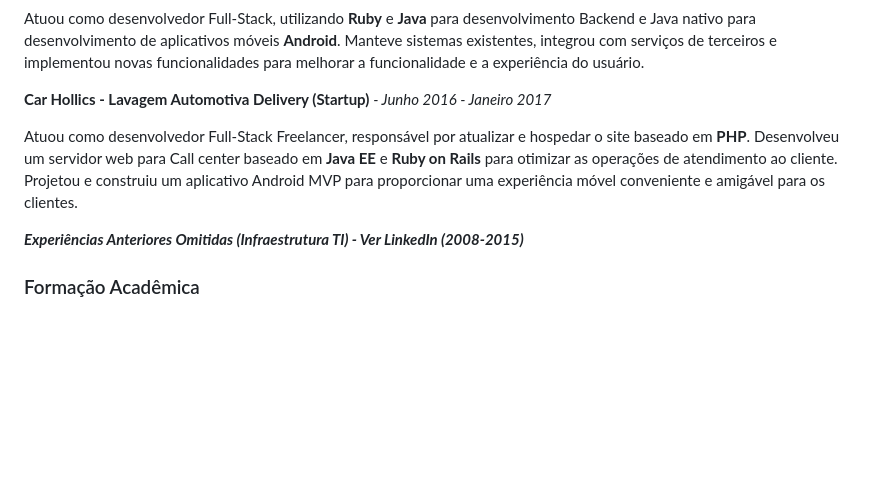
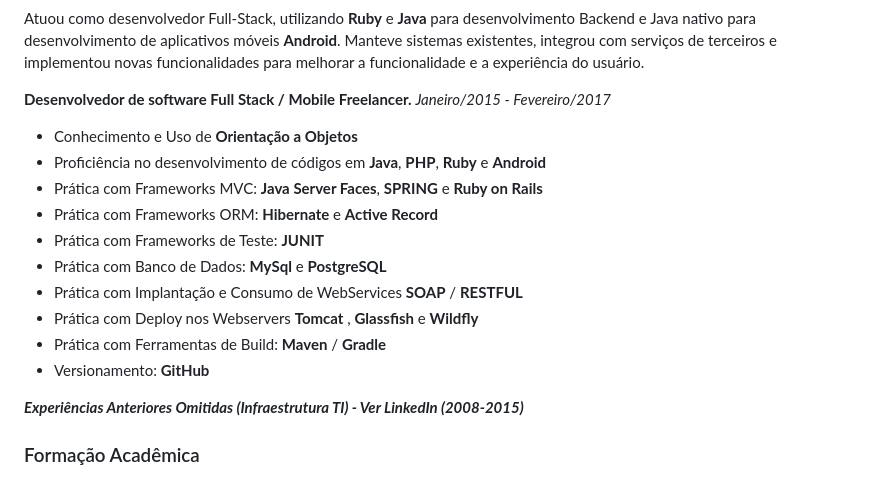
Before and after one commit to frmichetti/certificates, a Markdown page: resume.md, the part around one of its changes. GitHub-like rendering; blank space fills up the shorter version.

Commit message:
updated resumes

```diff
--- a/resume.md
+++ b/resume.md
@@ -43,11 +41,17 @@ Utilizou metodologias ágeis, incluindo **Kanban** e **Scrum**, para garantir um
 Atuou como desenvolvedor Full-Stack, utilizando **Ruby** e **Java** para desenvolvimento Backend e Java nativo para desenvolvimento de aplicativos móveis **Android**.
 Manteve sistemas existentes, integrou com serviços de terceiros e implementou novas funcionalidades para melhorar a funcionalidade e a experiência do usuário.
 
-**Car Hollics - Lavagem Automotiva Delivery (Startup)** _- Junho 2016 - Janeiro 2017_
-
-Atuou como desenvolvedor Full-Stack Freelancer, responsável por atualizar e hospedar o site baseado em **PHP**.
-Desenvolveu um servidor web para Call center baseado em **Java EE** e **Ruby on Rails** para otimizar as operações de atendimento ao cliente.
-Projetou e construiu um aplicativo Android MVP para proporcionar uma experiência móvel conveniente e amigável para os clientes.
+**Desenvolvedor de software Full Stack / Mobile Freelancer.** _Janeiro/2015 - Fevereiro/2017_
+* Conhecimento e Uso de **Orientação a Objetos**
+* Proficiência no desenvolvimento de códigos em **Java**, **PHP**, **Ruby** e **Android**
+* Prática com Frameworks MVC: **Java Server Faces**, **SPRING** e **Ruby on Rails**
+* Prática com Frameworks ORM: **Hibernate** e **Active Record**
+* Prática com Frameworks de Teste: **JUNIT**
+* Prática com Banco de Dados: **MySql** e **PostgreSQL**
+* Prática com Implantação e Consumo de WebServices **SOAP** / **RESTFUL**
+* Prática com Deploy nos Webservers **Tomcat** , **Glassfish** e **Wildfly**
+* Prática com Ferramentas de Build: **Maven** / **Gradle**
+* Versionamento: **GitHub**
 
 **_Experiências Anteriores Omitidas (Infraestrutura TI) - Ver LinkedIn (2008-2015)_**
 
```
Also changed, not shown: other parts of resume.md (+5 -7 lines), resume_redux.md (added, +81 -0 lines).
